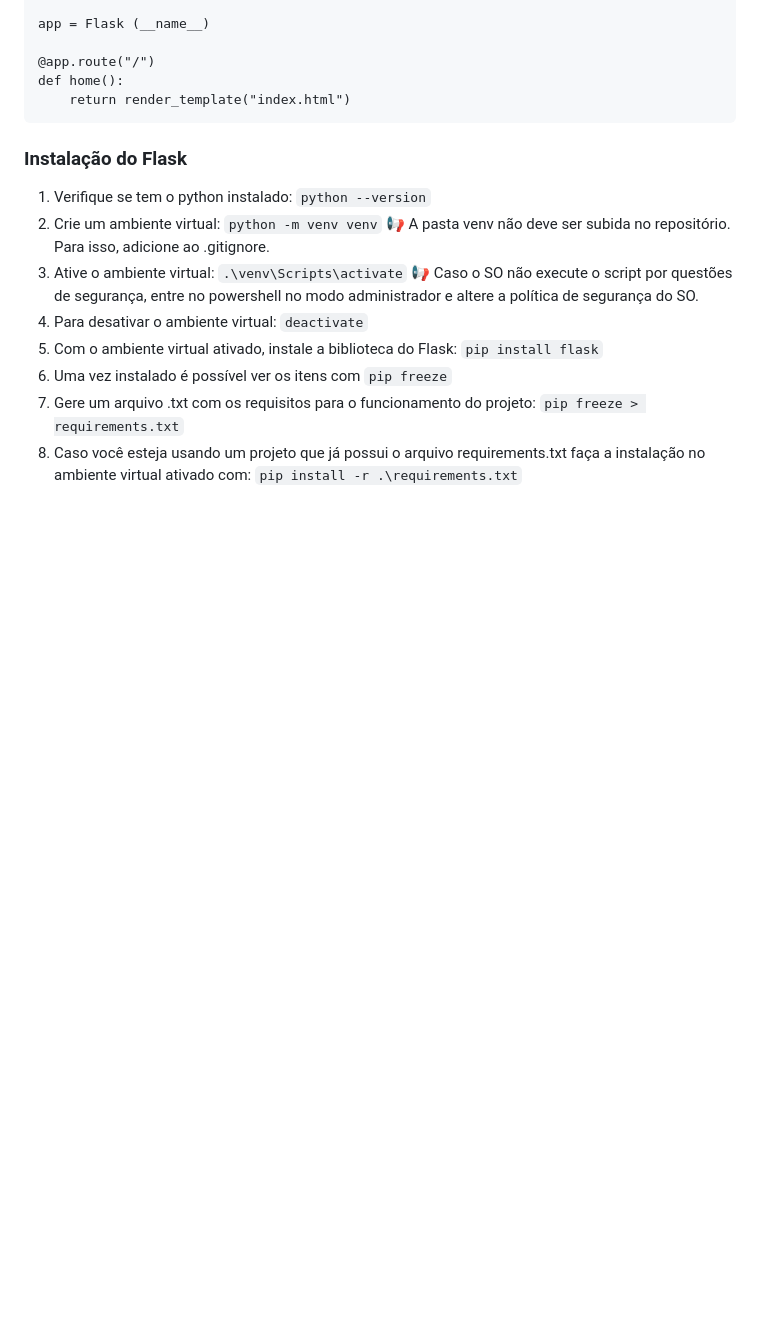
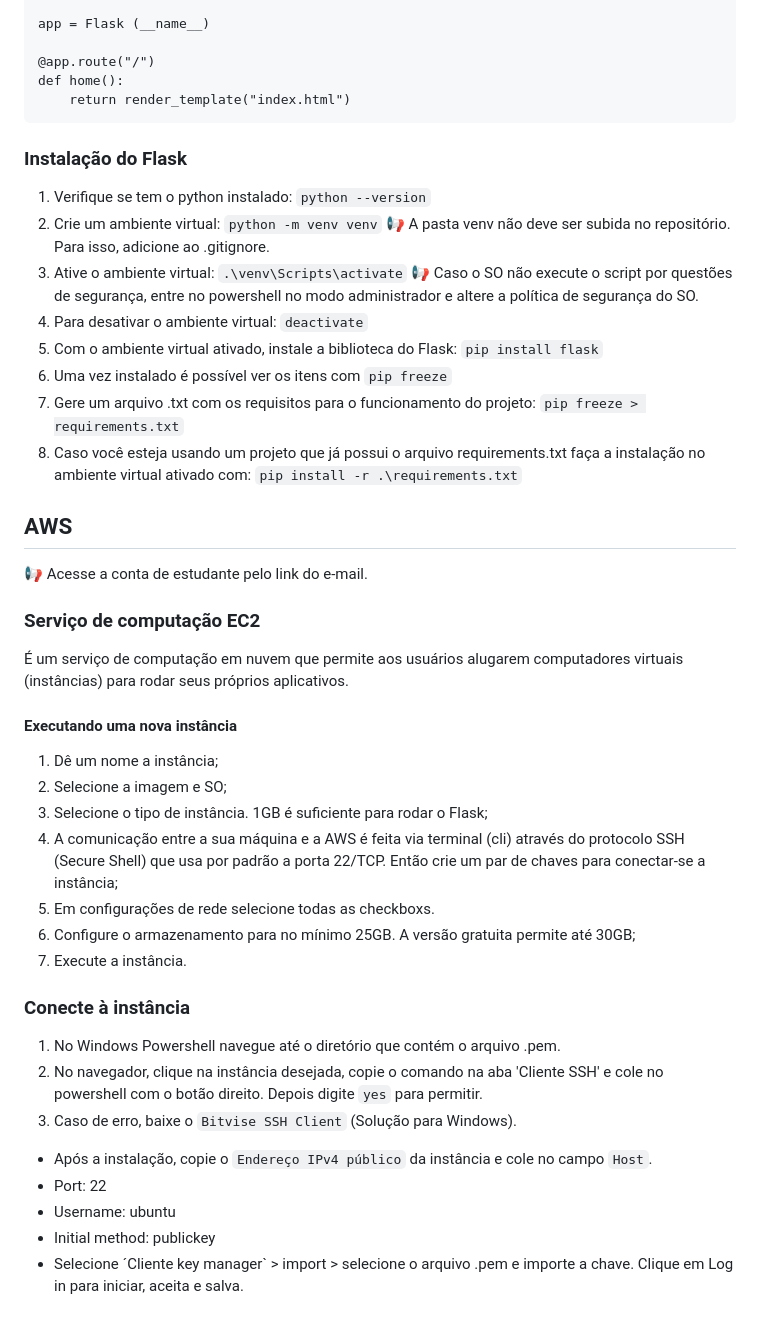
Before and after one commit to lais-zanardi/revisao-dev-web, a Markdown page: revisão.md, the part around the change. Drawn GitHub-style; blank space fills up the shorter version.

Commit message:
como criar instância no aws

```diff
--- a/revisão.md
+++ b/revisão.md
@@ -119,3 +119,29 @@ def home():
 6. Uma vez instalado é possível ver os itens com `pip freeze`
 7. Gere um arquivo .txt com os requisitos para o funcionamento do projeto: `pip freeze > requirements.txt`
 8. Caso você esteja usando um projeto que já possui o arquivo requirements.txt faça a instalação no ambiente virtual ativado com: `pip install -r .\requirements.txt`
+
+## AWS
+📢 Acesse a conta de estudante pelo link do e-mail.
+
+### Serviço de computação EC2
+ É um serviço de computação em nuvem que permite aos usuários alugarem computadores virtuais (instâncias) para rodar seus próprios aplicativos.
+
+ #### Executando uma nova instância
+ 1. Dê um nome a instância;
+ 2. Selecione a imagem e SO;
+ 3. Selecione o tipo de instância. 1GB é suficiente para rodar o Flask;
+ 4. A comunicação entre a sua máquina e a AWS é feita via terminal (cli) através do protocolo SSH (Secure Shell) que usa por padrão a porta 22/TCP. Então crie um par de chaves para conectar-se a instância;
+ 5. Em configurações de rede selecione todas as checkboxs.
+ 6. Configure o armazenamento para no mínimo 25GB. A versão gratuita permite até 30GB;
+ 7. Execute a instância.
+
+ ### Conecte à instância
+1.  No Windows Powershell navegue até o diretório que contém o arquivo .pem.
+2. No navegador, clique na instância desejada, copie o comando na aba 'Cliente SSH' e cole no powershell com o botão direito. Depois digite `yes` para permitir.
+3. Caso de erro, baixe o `Bitvise SSH Client` (Solução para Windows).
+ - Após a instalação, copie o `Endereço IPv4 público` da instância e cole no campo `Host`.
+ - Port: 22
+ - Username: ubuntu
+ - Initial method: publickey
+ - Selecione ´Cliente key manager` > import > selecione o arquivo .pem e importe a chave.
+ Clique em Log in para iniciar, aceita e salva.
```
